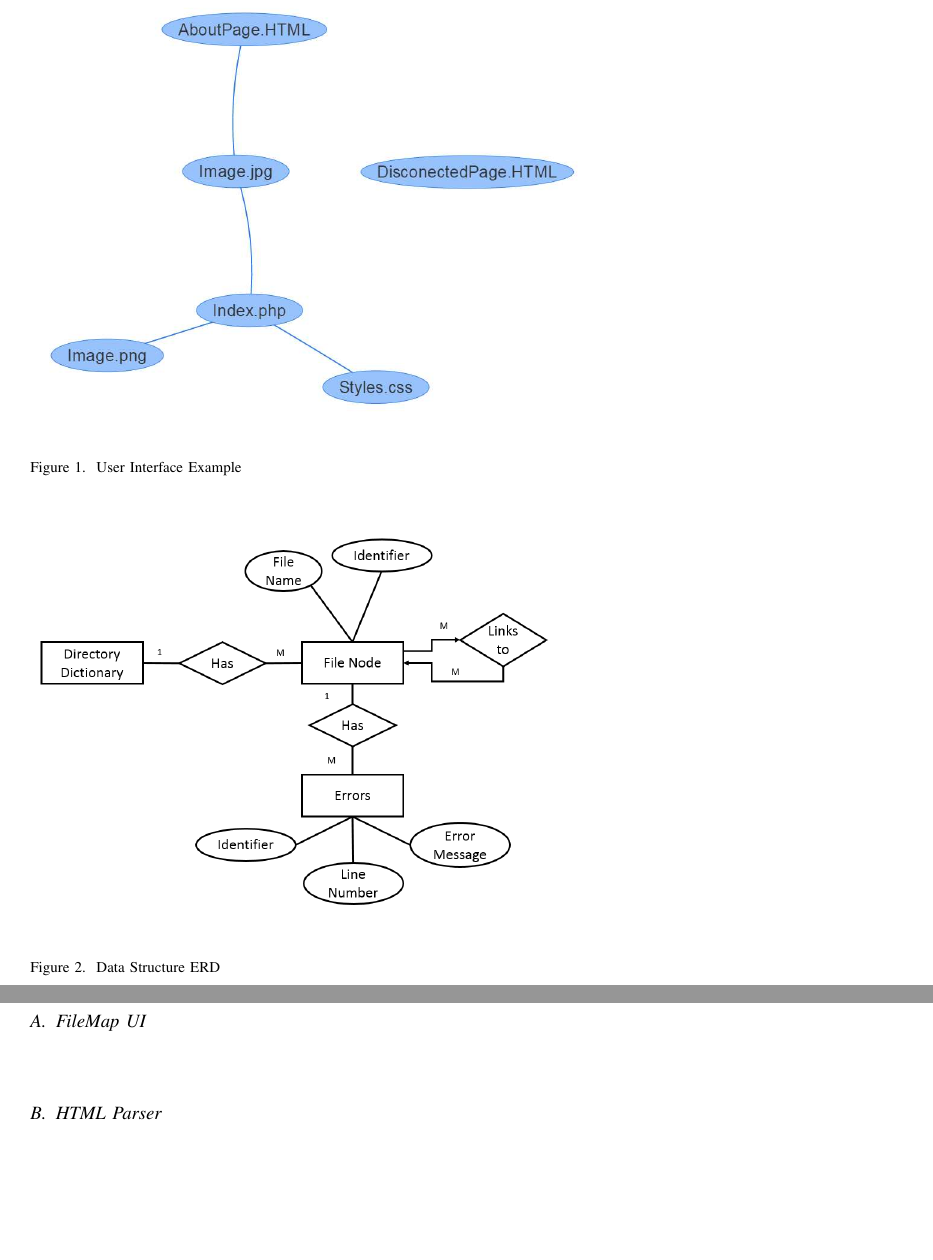
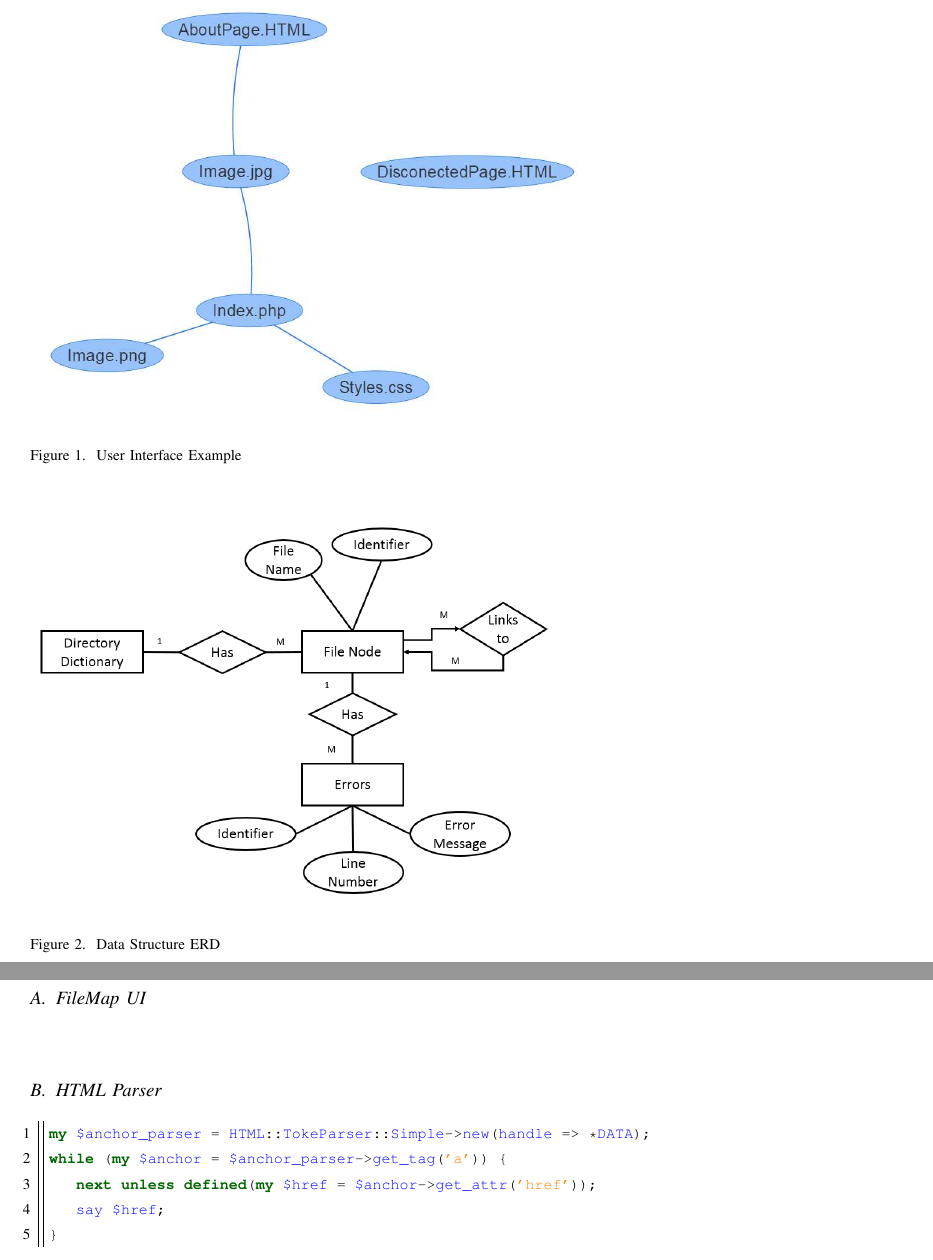
Before and after one commit to slichlyter12/Postal, a LaTeX paper (ProgressReport/progress.tex): two parts of pages 4 and 5 of 9 before the commit and two parts of pages 4 and 5 of 8 after it, joined at a grey line, cut so that both start at the same text, the shorter picture padded with empty space. Compiled offline with pdfLaTeX; a missing font is replaced by an installed copy or a similar font; a LaTeX package or settings file that is missing is left out.

Commit message:
added html parser code

```diff
--- a/ProgressReport/progress.tex
+++ b/ProgressReport/progress.tex
@@ -6,7 +6,9 @@
 \usepackage[english]{babel}
 \usepackage{titling}
 \usepackage{graphicx}
+\usepackage{xcolor}
 \usepackage[noadjust]{cite}
+\usepackage{setspace}
 \nocite{*}
 \graphicspath{ {img/} }
 \usepackage{abstract}
@@ -45,6 +47,23 @@
     urlcolor=blue,        % color of external links
     linktoc=page            % only page is linked
 }
+
+\lstdefinestyle{customperl}{
+  belowcaptionskip=1\baselineskip,
+  breaklines=true,
+  frame=L,
+  xleftmargin=\parindent,
+  language=Perl,
+  columns=fullflexible,
+  showstringspaces=false,
+  basicstyle=\footnotesize\ttfamily,
+  keywordstyle=\bfseries\color{green!40!black},
+  commentstyle=\itshape\color{purple!40!black},
+  identifierstyle=\color{blue},
+  stringstyle=\color{orange},
+  numbers=left
+}
+\lstset{escapechar=@, style=customperl}
 
 % Document Title:
 \def\doctitle{A Tool to Automatically Organize the Structure of a Codebase Using Information Foraging Theory Design Patterns}
@@ -133,7 +152,11 @@ The data structure is defined below in the ERD (Figure 2).
 
 	\subsection{HTML Parser}
 	\begin{lstlisting}
-
+my $anchor_parser = HTML::TokeParser::Simple->new(handle => *DATA);
+while (my $anchor = $anchor_parser->get_tag('a')) {
+    next unless defined(my $href = $anchor->get_attr('href'));
+    say $href;
+}
 	\end{lstlisting}
 
 \pagebreak
```
